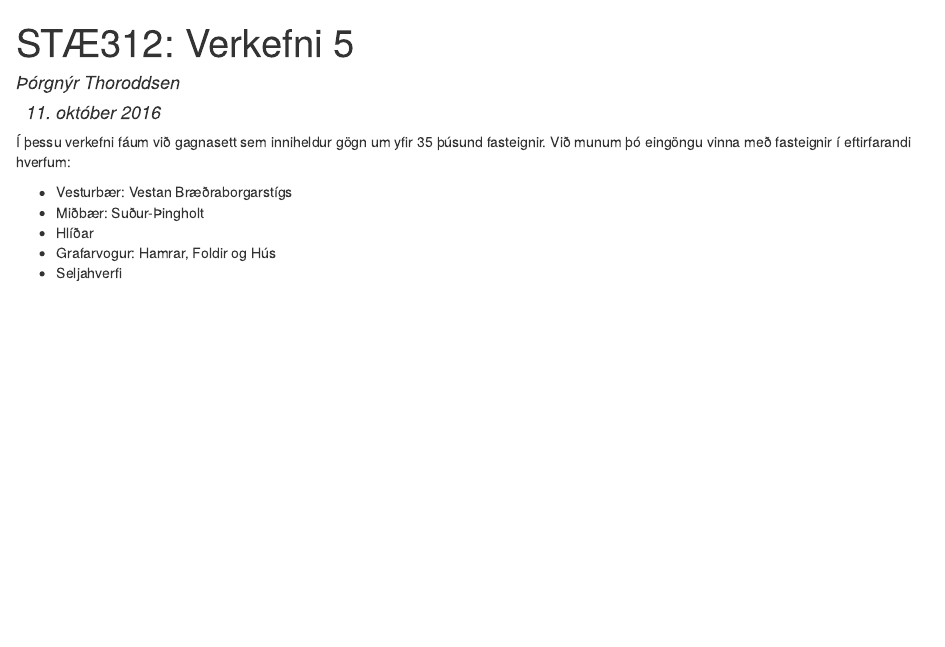
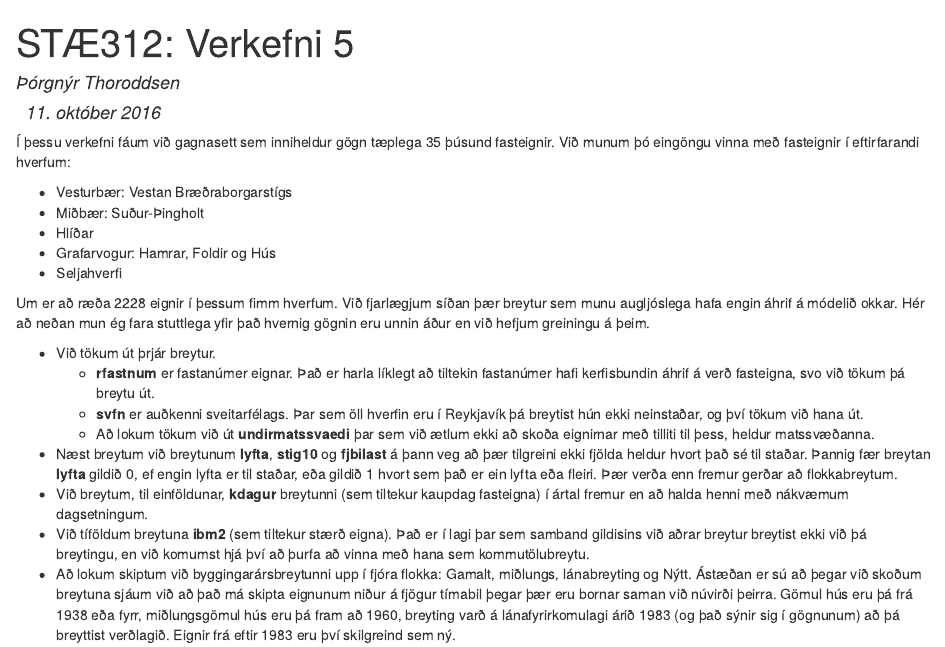
Before and after one commit to thorgnyr/Lokaverkefni-linear-regression, an R Markdown document (verkefni5.Rmd): the page in a window 1100 px wide, from its top. The pictures show the output file verkefni5.html that the author committed with the source, opened offline.

Commit message:
Unnið í markdown

````diff
--- a/verkefni5.Rmd
+++ b/verkefni5.Rmd
@@ -11,9 +17,33 @@ library(dplyr)
 ```
 
-Í þessu verkefni fáum við gagnasett sem inniheldur gögn um yfir 35 þúsund fasteignir. Við munum þó eingöngu vinna með fasteignir í eftirfarandi hverfum:
+Í þessu verkefni fáum við gagnasett sem inniheldur gögn tæplega 35 þúsund fasteignir. Við munum þó eingöngu vinna með fasteignir í eftirfarandi hverfum:
 
   * Vesturbær: Vestan Bræðraborgarstígs
   * Miðbær: Suður-Þingholt
   * Hlíðar
   * Grafarvogur: Hamrar, Foldir og Hús
   * Seljahverfi
+
+```{r echo = FALSE}
+fasteignir <- read.table("gagnasafn_endurmat2017_litid.csv", header = T, sep = ",", fileEncoding = "latin1")
+fasteignir_sorted <- filter(fasteignir, matssvaedi %in% c(11, 31, 80, 120, 150))
+```
+
+Um er að ræða 2228 eignir í þessum fimm hverfum. Við fjarlægjum síðan þær breytur sem munu augljóslega hafa engin áhrif á módelið okkar. Hér að neðan mun ég fara stuttlega yfir það hvernig gögnin eru unnin áður en við hefjum greiningu á þeim.
+
+  * Við tökum út þrjár breytur.
+    + **rfastnum** er fastanúmer eignar. Það er harla líklegt að tiltekin fastanúmer hafi kerfisbundin áhrif á verð fasteigna, svo við tökum þá breytu út.
+    + **svfn** er auðkenni sveitarfélags. Þar sem öll hverfin eru í Reykjavík þá breytist hún ekki neinstaðar, og því tökum við hana út.
+    + Að lokum tökum við út **undirmatssvaedi** þar sem við ætlum ekki að skoða eignirnar með tilliti til þess, heldur matssvæðanna.
+  + Næst breytum við breytunum **lyfta**, **stig10** og **fjbilast** á þann veg að þær tilgreini ekki fjölda heldur hvort það sé til staðar. Þannig fær breytan **lyfta** gildið 0, ef engin lyfta er til staðar, eða gildið 1 hvort sem það er ein lyfta eða fleiri. Þær verða enn fremur gerðar að flokkabreytum.
+  + Við breytum, til einföldunar, **kdagur** breytunni (sem tiltekur kaupdag fasteigna) í ártal fremur en að halda henni með nákvæmum dagsetningum.
+  + Við tíföldum breytuna **ibm2** (sem tiltekur stærð eigna). Það er í lagi þar sem samband gildisins við aðrar breytur breytist ekki við þá breytingu, en við komumst hjá því að þurfa að vinna með hana sem kommutölubreytu.
+  + Að lokum skiptum við byggingarársbreytunni upp í fjóra flokka: Gamalt, miðlungs, lánabreyting og Nýtt. Ástæðan er sú að þegar við skoðum breytuna sjáum við að það má skipta eignunum niður á fjögur tímabil þegar þær eru bornar saman við núvirði þeirra. Gömul hús eru þá frá 1938 eða fyrr, miðlungsgömul hús eru þá fram að 1960, breyting varð á lánafyrirkomulagi árið 1983 (og það sýnir sig í gögnunum) að þá breyttist verðlagið. Eignir frá eftir 1983 eru því skilgreind sem ný.
+
+```{r echo = FALSE}
+fasteignir_sorted <- fasteignir_sorted[, -c(1, 5, 21)]
+
+fasteignir_sorted$lyfta[fasteignir_sorted$lyfta > 0] <- 1
+fasteignir_sorted$stig10[fasteignir_sorted$stig10 < 10] <- 0
+fasteignir_sorted$stig10[fasteignir_sorted$stig10 == 10] <- 1
+fasteignir_sorted$fjbilast[fasteignir_sorted$fjbilast > 0] <- 1
@@ -19,0 +55,4 @@ library(dplyr)
+fasteignir_sorted$kaup_ar <- as.Date(fasteignir_sorted$kdagur, format = "%Y-%m-%d")
+fasteignir_sorted$kaup_ar <- year(fasteignir_sorted$kaup_ar)
+fasteignir_sorted <- fasteignir_sorted[-1]
+fasteignir_sorted$kaup_ar <- as.factor(fasteignir_sorted$kaup_ar)
@@ -19,0 +67,7 @@ library(dplyr)
+```{r echo = FALSE}
+set.seed(5)
+n <- dim(fasteignir_sorted)[1]
+third <- sample(1:n, n/3)
+testdata <- fasteignir_sorted[third,]
+traindata <- fasteignir_sorted[-third,]
+```
````
Also changed, not shown: v5.R (+1 -0 lines), verkefni5.html, verkefni5.Rmd (19 more changed lines).
